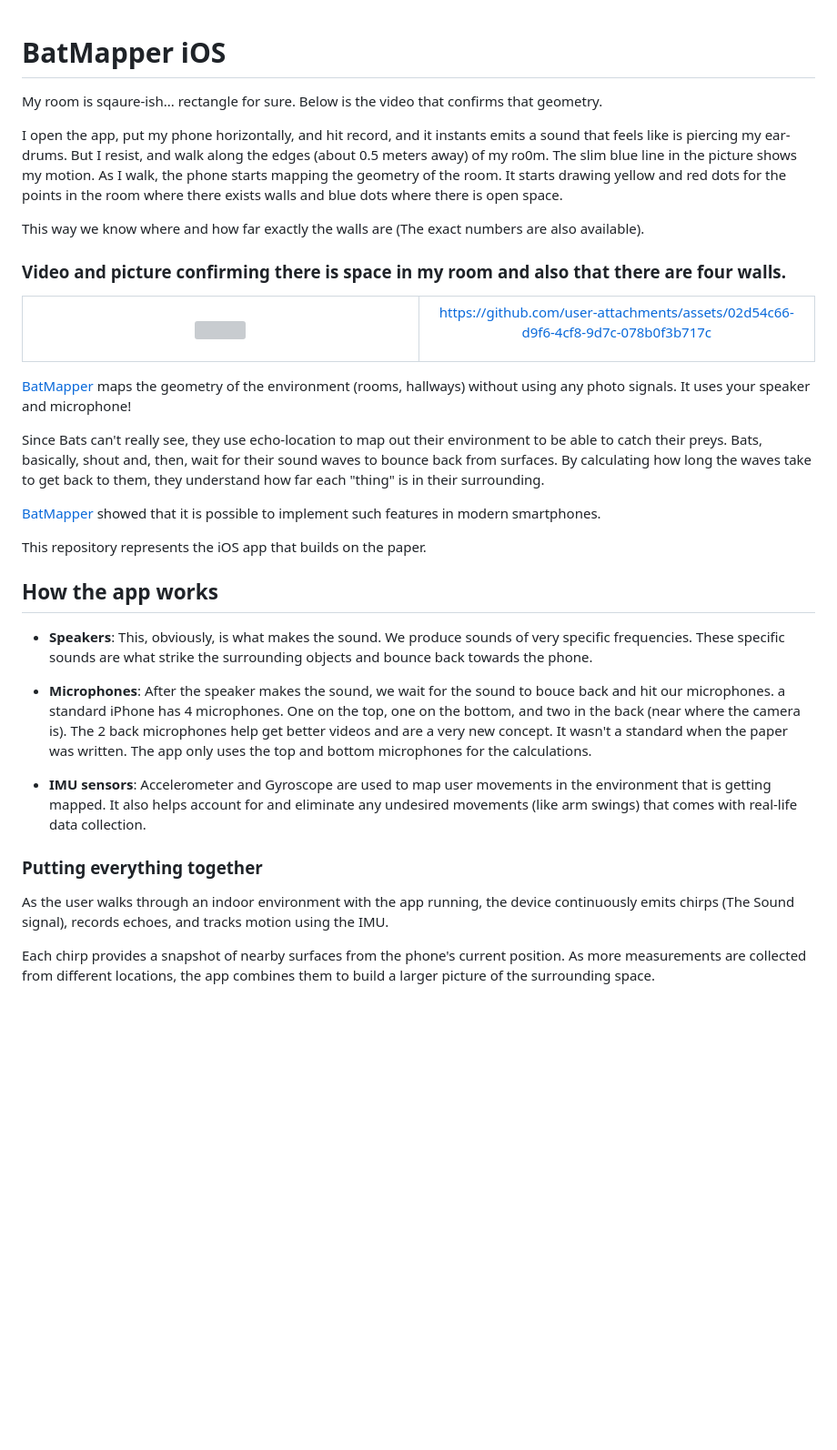
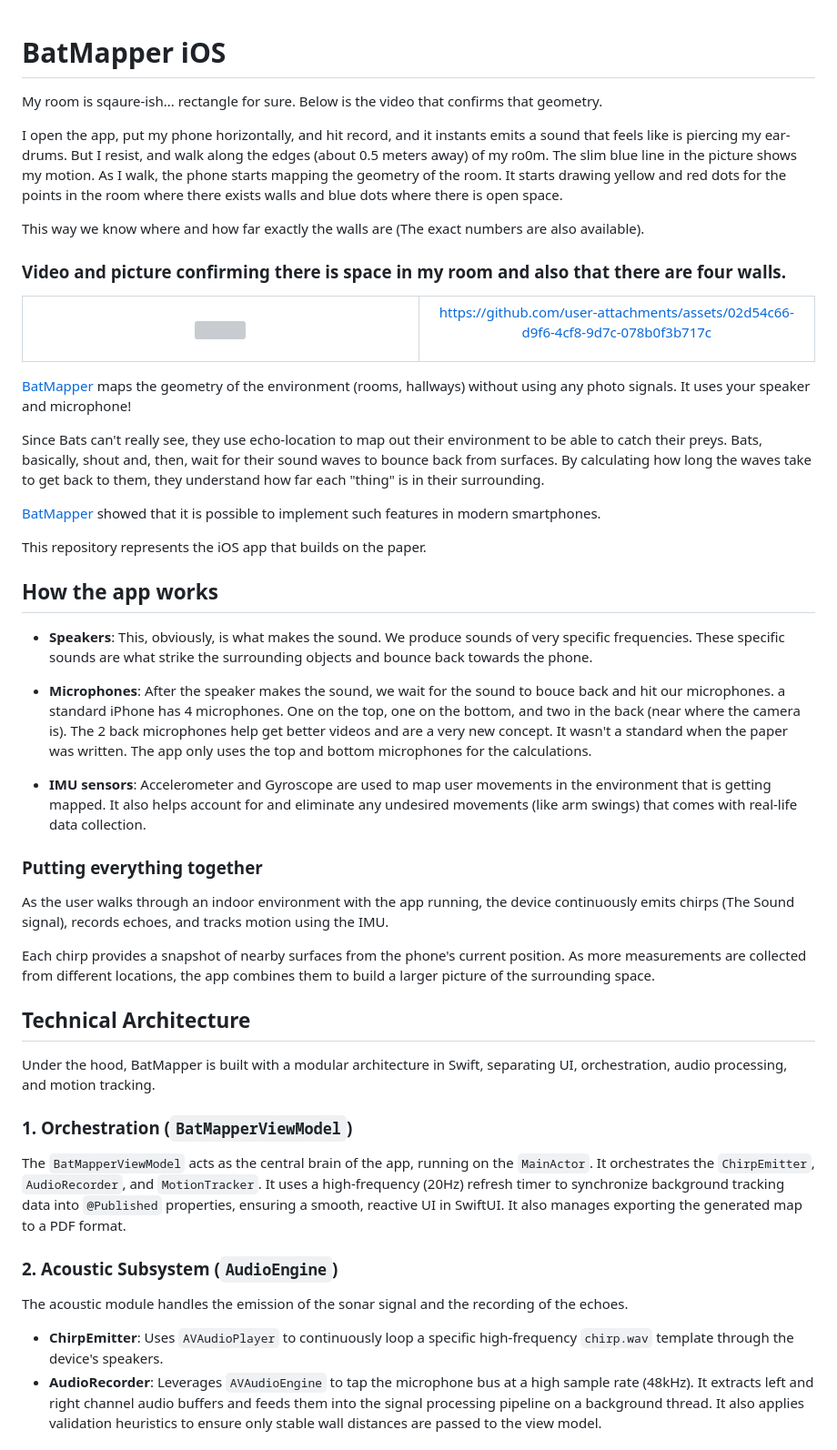
Before and after one commit to sulabhkatila/BatMapper, a Markdown page: README.md, the part around one of its changes. Shown at 91% size. Drawn GitHub-style; blank space fills up the shorter version; grey boxes are pictures that could not be loaded.

```diff
--- a/README.md
+++ b/README.md
@@ -1,13 +1,10 @@
 # BatMapper iOS
-
 
 My room is sqaure-ish... rectangle for sure. Below is the video that confirms that geometry.
 
 I open the app, put my phone horizontally, and hit record, and it instants emits a sound that feels like is piercing my ear-drums. But I resist, and walk along the edges (about 0.5 meters away) of my ro0m. The slim blue line in the picture shows my motion. As I walk, the phone starts mapping the geometry of the room. It starts drawing yellow and red dots for the points in the room where there exists walls and blue dots where there is open space.
 
-
 This way we know where and how far exactly the walls are (The exact numbers are also available).
-
 
 ### Video and picture confirming there is space in my room and also that there are four walls.
 
@@ -26,28 +23,40 @@ https://github.com/user-attachments/assets/02d54c66-d9f6-4cf8-9d7c-078b0f3b717c
   </tr>
 </table>
 
-
-
 [BatMapper](https://www.researchgate.net/publication/317634120_BatMapper_Acoustic_Sensing_Based_Indoor_Floor_Plan_Construction_Using_Smartphones) maps the geometry of the environment (rooms, hallways) without using any photo signals. It uses your speaker and microphone!
 
 Since Bats can't really see, they use echo-location to map out their environment to be able to catch their preys. Bats, basically, shout and, then, wait for their sound waves to bounce back from surfaces. By calculating how long the waves take to get back to them, they understand how far each "thing" is in their surrounding.
-
 
 [BatMapper](https://www.researchgate.net/publication/317634120_BatMapper_Acoustic_Sensing_Based_Indoor_Floor_Plan_Construction_Using_Smartphones) showed that it is possible to implement such features in modern smartphones.
 
 This repository represents the iOS app that builds on the paper.
 
-
 ## How the app works
 
-* **Speakers**: This, obviously, is what makes the sound. We produce sounds of very specific frequencies. These specific sounds are what strike the surrounding objects and bounce back towards the phone.
+- **Speakers**: This, obviously, is what makes the sound. We produce sounds of very specific frequencies. These specific sounds are what strike the surrounding objects and bounce back towards the phone.
 
-* **Microphones**: After the speaker makes the sound, we wait for the sound to bouce back and hit our microphones. a standard iPhone has 4 microphones. One on the top, one on the bottom, and two in the back (near where the camera is). The 2 back microphones help get better videos and are a very new concept. It wasn't a standard when the paper was written. The app only uses the top and bottom microphones for the calculations.
+- **Microphones**: After the speaker makes the sound, we wait for the sound to bouce back and hit our microphones. a standard iPhone has 4 microphones. One on the top, one on the bottom, and two in the back (near where the camera is). The 2 back microphones help get better videos and are a very new concept. It wasn't a standard when the paper was written. The app only uses the top and bottom microphones for the calculations.
 
-* **IMU sensors**: Accelerometer and Gyroscope are used to map user movements in the environment that is getting mapped. It also helps account for and eliminate any undesired movements (like arm swings) that comes with real-life data collection.
+- **IMU sensors**: Accelerometer and Gyroscope are used to map user movements in the environment that is getting mapped. It also helps account for and eliminate any undesired movements (like arm swings) that comes with real-life data collection.
 
 ### Putting everything together
 
 As the user walks through an indoor environment with the app running, the device continuously emits chirps (The Sound signal), records echoes, and tracks motion using the IMU.
 
 Each chirp provides a snapshot of nearby surfaces from the phone's current position. As more measurements are collected from different locations, the app combines them to build a larger picture of the surrounding space.
+
+## Technical Architecture
+
+Under the hood, BatMapper is built with a modular architecture in Swift, separating UI, orchestration, audio processing, and motion tracking.
+
+### 1. Orchestration (`BatMapperViewModel`)
+
+The `BatMapperViewModel` acts as the central brain of the app, running on the `MainActor`. It orchestrates the `ChirpEmitter`, `AudioRecorder`, and `MotionTracker`. It uses a high-frequency (20Hz) refresh timer to synchronize background tracking data into `@Published` properties, ensuring a smooth, reactive UI in SwiftUI. It also manages exporting the generated map to a PDF format.
+
+### 2. Acoustic Subsystem (`AudioEngine`)
+
+The acoustic module handles the emission of the sonar signal and the recording of the echoes.
+
+- **ChirpEmitter**: Uses `AVAudioPlayer` to continuously loop a specific high-frequency `chirp.wav` template through the device's speakers.
+- **AudioRecorder**: Leverages `AVAudioEngine` to tap the microphone bus at a high sample rate (48kHz). It extracts left and right channel audio buffers and feeds them into the signal processing pipeline on a background thread. It also applies validation heuristics to ensure only stable wall distances are passed to the view model.
+
```
Also changed, not shown: other parts of README.md (+53 -0 lines).
